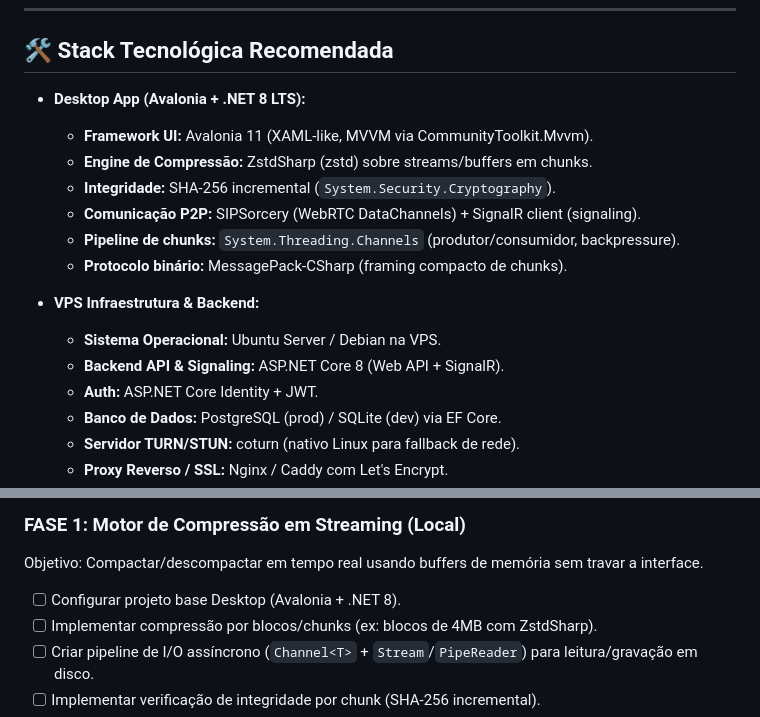
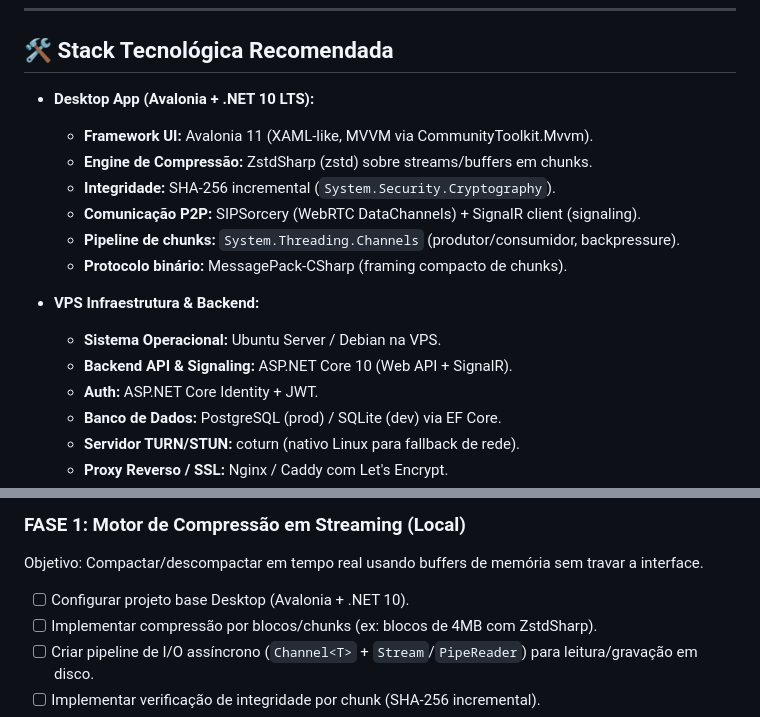
Before and after one commit to igoreusttaquio/ZipStream-P2P, a Markdown page: plan.md, 2 parts joined by grey strips. GitHub-like rendering.

Commit message:
docs: alvo net10.0 (SDK instalado)

```diff
--- a/plan.md
+++ b/plan.md
@@ -33,7 +33,7 @@ O sistema utiliza a máquina do remetente como fonte do streaming (sem armazenar
 
 ## 🛠️ Stack Tecnológica Recomendada
 
-- **Desktop App (Avalonia + .NET 8 LTS):**
+- **Desktop App (Avalonia + .NET 10 LTS):**
   - **Framework UI:** Avalonia 11 (XAML-like, MVVM via CommunityToolkit.Mvvm).
   - **Engine de Compressão:** ZstdSharp (zstd) sobre streams/buffers em chunks.
   - **Integridade:** SHA-256 incremental (`System.Security.Cryptography`).
@@ -43,7 +43,7 @@ O sistema utiliza a máquina do remetente como fonte do streaming (sem armazenar
 
 - **VPS Infraestrutura & Backend:**
   - **Sistema Operacional:** Ubuntu Server / Debian na VPS.
-  - **Backend API & Signaling:** ASP.NET Core 8 (Web API + SignalR).
+  - **Backend API & Signaling:** ASP.NET Core 10 (Web API + SignalR).
   - **Auth:** ASP.NET Core Identity + JWT.
   - **Banco de Dados:** PostgreSQL (prod) / SQLite (dev) via EF Core.
   - **Servidor TURN/STUN:** coturn (nativo Linux para fallback de rede).
@@ -59,7 +59,7 @@ O sistema utiliza a máquina do remetente como fonte do streaming (sem armazenar
 ### FASE 1: Motor de Compressão em Streaming (Local)
 Objetivo: Compactar/descompactar em tempo real usando buffers de memória sem travar a interface.
 
-- [ ] Configurar projeto base Desktop (Avalonia + .NET 8).
+- [ ] Configurar projeto base Desktop (Avalonia + .NET 10).
 - [ ] Implementar compressão por blocos/chunks (ex: blocos de 4MB com ZstdSharp).
 - [ ] Criar pipeline de I/O assíncrono (`Channel<T>` + `Stream`/`PipeReader`) para leitura/gravação em disco.
 - [ ] Implementar verificação de integridade por chunk (SHA-256 incremental).
```
